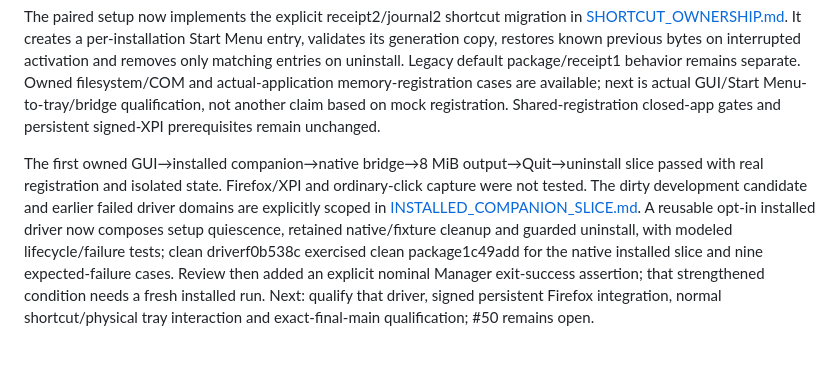
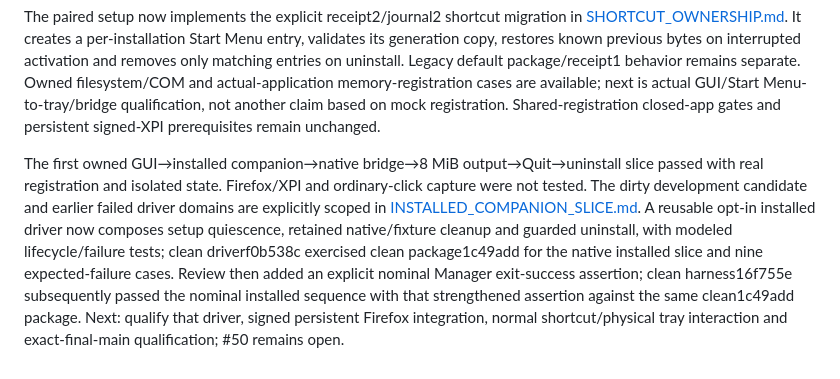
Before and after one commit to HalcyonXP/firefox-download-manager, a Markdown page: docs/PROJECT_PLAN.md, the part around the change. Drawn GitHub-style.

```diff
--- a/docs/PROJECT_PLAN.md
+++ b/docs/PROJECT_PLAN.md
@@ -345,4 +345,4 @@ The paired development candidate now selects the application and compatible setu
 
 The paired setup now implements the explicit receipt2/journal2 shortcut migration in [SHORTCUT_OWNERSHIP.md](SHORTCUT_OWNERSHIP.md). It creates a per-installation Start Menu entry, validates its generation copy, restores known previous bytes on interrupted activation and removes only matching entries on uninstall. Legacy default package/receipt1 behavior remains separate. Owned filesystem/COM and actual-application memory-registration cases are available; next is actual GUI/Start Menu-to-tray/bridge qualification, not another claim based on mock registration. Shared-registration closed-app gates and persistent signed-XPI prerequisites remain unchanged.
 
-The first owned GUI→installed companion→native bridge→8 MiB output→Quit→uninstall slice passed with real registration and isolated state. Firefox/XPI and ordinary-click capture were not tested. The dirty development candidate and earlier failed driver domains are explicitly scoped in [INSTALLED_COMPANION_SLICE.md](INSTALLED_COMPANION_SLICE.md). A reusable opt-in installed driver now composes setup quiescence, retained native/fixture cleanup and guarded uninstall, with modeled lifecycle/failure tests; clean driverf0b538c exercised clean package1c49add for the native installed slice and nine expected-failure cases. Review then added an explicit nominal Manager exit-success assertion; that strengthened condition needs a fresh installed run. Next: qualify that driver, signed persistent Firefox integration, normal shortcut/physical tray interaction and exact-final-main qualification; #50 remains open.
+The first owned GUI→installed companion→native bridge→8 MiB output→Quit→uninstall slice passed with real registration and isolated state. Firefox/XPI and ordinary-click capture were not tested. The dirty development candidate and earlier failed driver domains are explicitly scoped in [INSTALLED_COMPANION_SLICE.md](INSTALLED_COMPANION_SLICE.md). A reusable opt-in installed driver now composes setup quiescence, retained native/fixture cleanup and guarded uninstall, with modeled lifecycle/failure tests; clean driverf0b538c exercised clean package1c49add for the native installed slice and nine expected-failure cases. Review then added an explicit nominal Manager exit-success assertion; clean harness16f755e subsequently passed the nominal installed sequence with that strengthened assertion against the same clean1c49add package. Next: qualify that driver, signed persistent Firefox integration, normal shortcut/physical tray interaction and exact-final-main qualification; #50 remains open.
```
Also changed, not shown: docs/INSTALLED_COMPANION_SLICE.md (+2 -2 lines).
